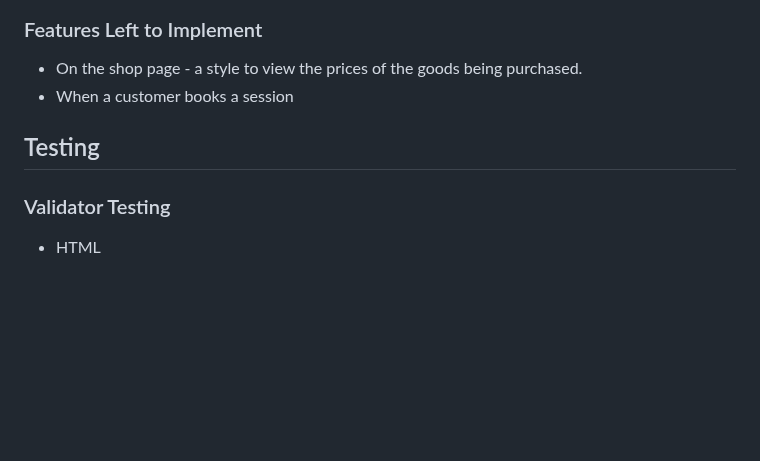
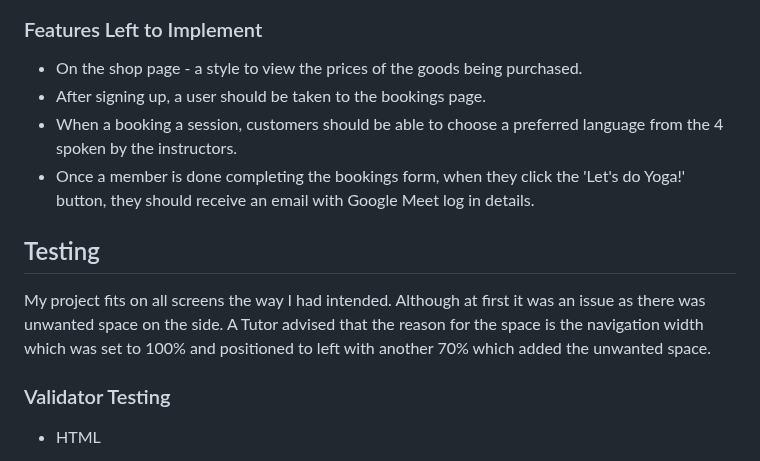
Before and after one commit to hlomphosibeko/Zola-with-Yoga, a Markdown page: README.md, the part around the change. Rendered like a GitHub page; blank space fills up the shorter version.

Commit message:
Add more content on README.md

```diff
--- a/README.md
+++ b/README.md
@@ -48,10 +48,12 @@
 
 ### Features Left to Implement
 * On the shop page - a style to view the prices of the goods being purchased.
-* When a customer books a session
+* After signing up, a user should be taken to the bookings page.
+* When a booking a session, customers should be able to choose a preferred language from the 4 spoken by the instructors.
+* Once a member is done completing the bookings form, when they click the 'Let's do Yoga!' button, they should receive an email with Google Meet log in details.
 
 ## Testing
-
+My project fits on all screens the way I had intended. Although at first it was an issue as there was unwanted space on the side. A Tutor advised that the reason for the space is the navigation width which was set to 100% and positioned to left with another 70% which added the unwanted space.
 
 ### Validator Testing
 * HTML
```
